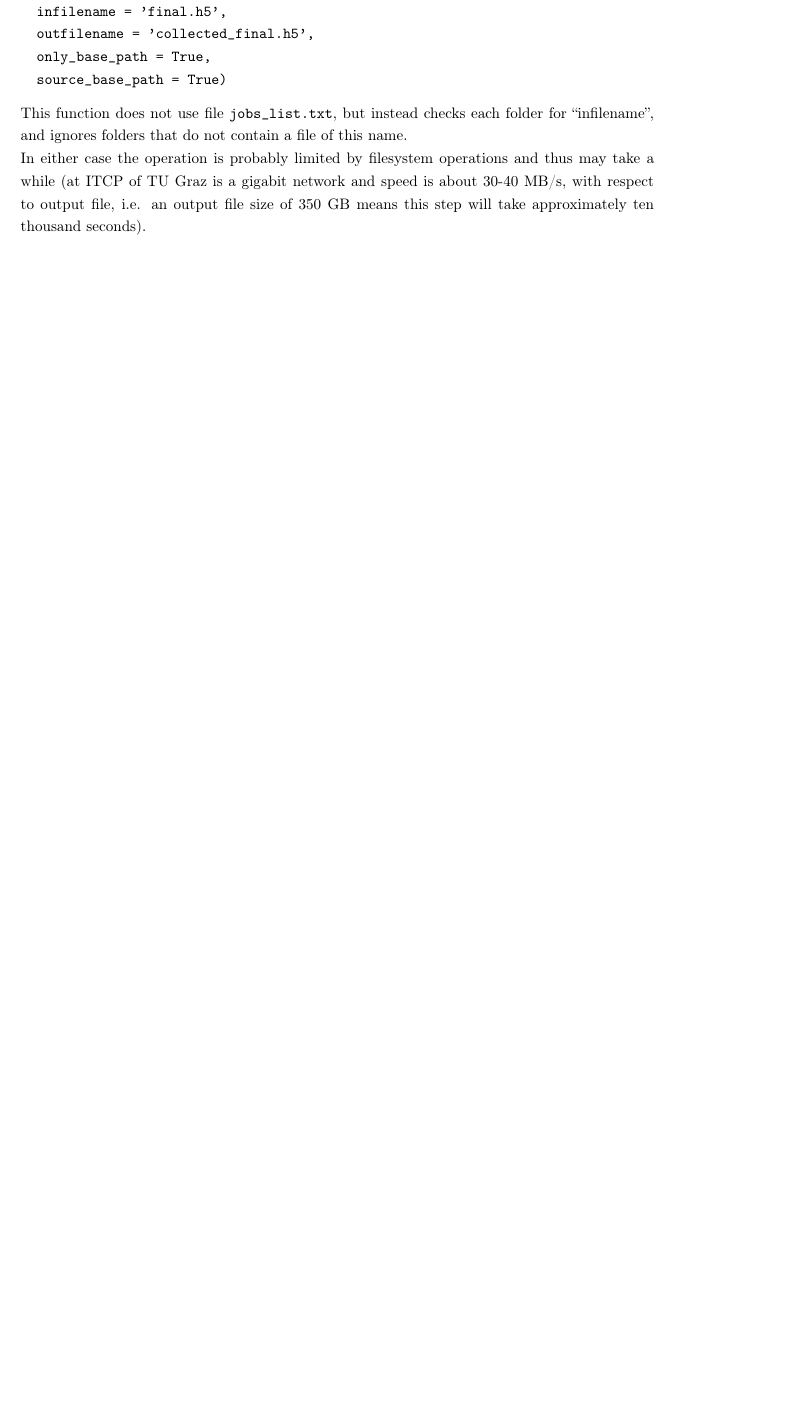
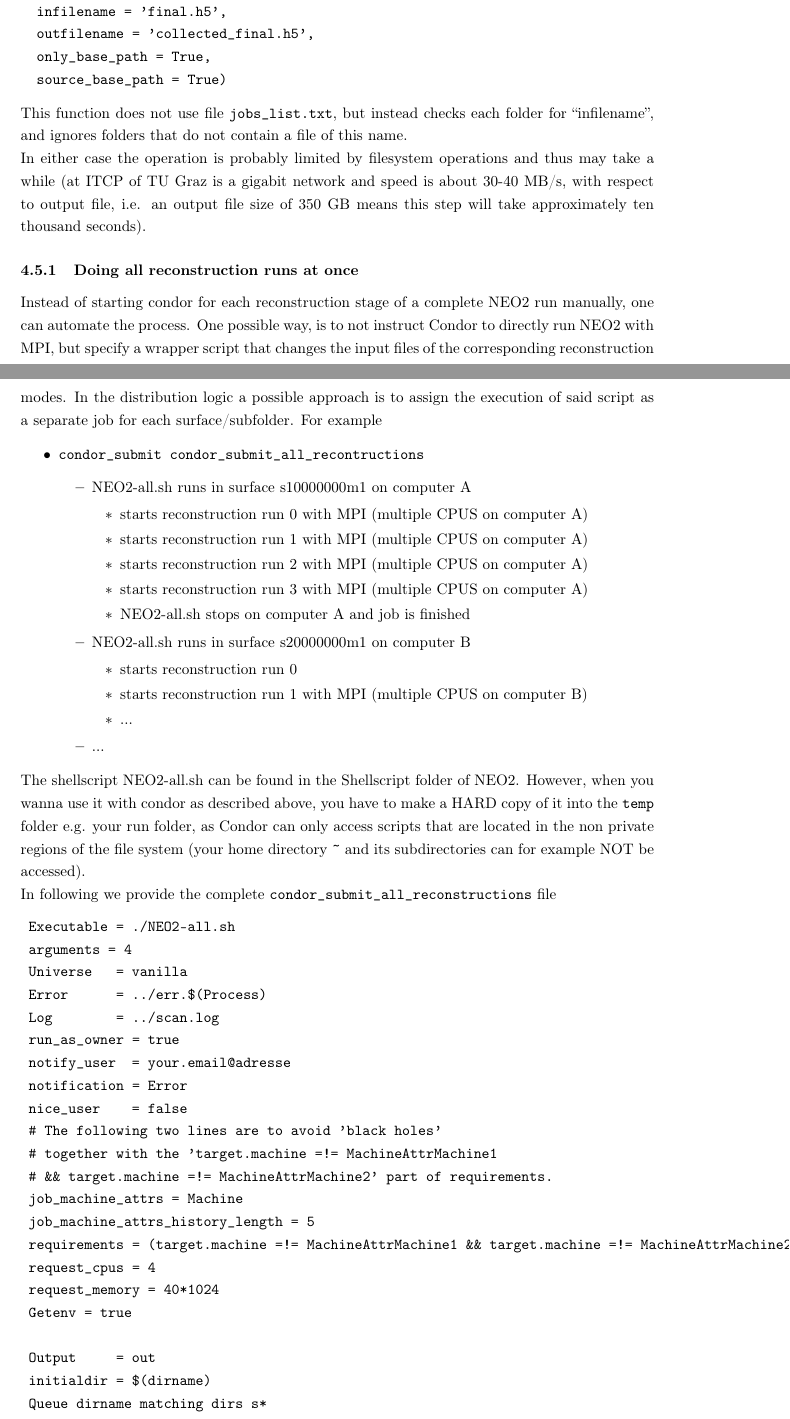
Before and after one commit to itpplasma/NEO-2, a LaTeX document (DOC/ExtraDocuments/neo-2-par-eccd_runs.tex): part of page 11 of 25 before the commit and two parts of pages 11 and 12 of 26 after it, the two joined at a grey line, cut so that both start at the same text, the shorter picture padded with empty space. Compiled offline with pdfLaTeX.

Commit message:
Added documentation and submit file for using NEO2-all.sh with Condor

```diff
--- a/DOC/ExtraDocuments/neo-2-par-eccd_runs.tex
+++ b/DOC/ExtraDocuments/neo-2-par-eccd_runs.tex
@@ -709,3 +709,62 @@ and thus may take a while (at ITCP of TU Graz is a gigabit network and speed is
 about 30-40 MB/s, with respect to output file, i.e. an output file size
 of 350 GB means this step will take approximately ten thousand seconds).
 
+\subsubsection{Doing all reconstruction runs at once}
+Instead of starting condor for each reconstruction stage of a complete NEO2 run
+manually, one can automate the process. One possible way, is to not instruct Condor
+to directly run NEO2 with MPI, but specify a wrapper script that changes the input
+files of the corresponding reconstruction modes. In the distribution logic a possible
+approach is to assign the execution of said script as a separate job for each
+surface/subfolder. For example
+
+\begin{itemize}
+	\item \vv{condor_submit condor_submit_all_recontructions}
+		\begin{itemize}
+			\item NEO2-all.sh runs in surface s10000000m1 on computer A
+				\begin{itemize}
+					\item starts reconstruction run 0 with MPI (multiple CPUS on computer A)
+					\item starts reconstruction run 1 with MPI (multiple CPUS on computer A)
+					\item starts reconstruction run 2 with MPI (multiple CPUS on computer A)
+					\item starts reconstruction run 3 with MPI (multiple CPUS on computer A)
+					\item NEO2-all.sh stops on computer A and job is finished
+				\end{itemize}
+			\item NEO2-all.sh runs in surface s20000000m1 on computer B
+				\begin{itemize}
+					\item starts reconstruction run 0
+					\item starts reconstruction run 1 with MPI (multiple CPUS on computer B)
+					\item ...
+				\end{itemize}
+			\item ...
+		\end{itemize}
+\end{itemize}
+
+The shellscript NEO2-all.sh can be found in the Shellscript folder of NEO2. However, when you wanna
+use it with condor as described above, you have to make a HARD copy of it into the \vv{temp} folder
+e.g. your run folder, as Condor can only access scripts that are located in the non private regions
+of the file system (your home directory \vv{~} and its subdirectories can for example NOT be accessed).
+
+In following we provide the complete \vv{condor_submit_all_reconstructions} file
+\begin{verbatim}
+	Executable = ./NEO2-all.sh
+	arguments = 4
+	Universe   = vanilla
+	Error      = ../err.$(Process)
+	Log        = ../scan.log
+	run_as_owner = true
+	notify_user  = your.email@adresse
+	notification = Error
+	nice_user    = false
+	# The following two lines are to avoid 'black holes'
+	# together with the 'target.machine =!= MachineAttrMachine1
+	# && target.machine =!= MachineAttrMachine2' part of requirements.
+	job_machine_attrs = Machine
+	job_machine_attrs_history_length = 5
+	requirements = (target.machine =!= MachineAttrMachine1 && target.machine =!= MachineAttrMachine2)
+	request_cpus = 4
+	request_memory = 40*1024
+	Getenv = true
+
+	Output     = out
+	initialdir = $(dirname)
+	Queue dirname matching dirs s*
+\end{verbatim}
```
Also changed, not shown: DOC/ExtraDocuments/neo-2-par-eccd_runs.tex (6 more changed lines), 1 other file.
